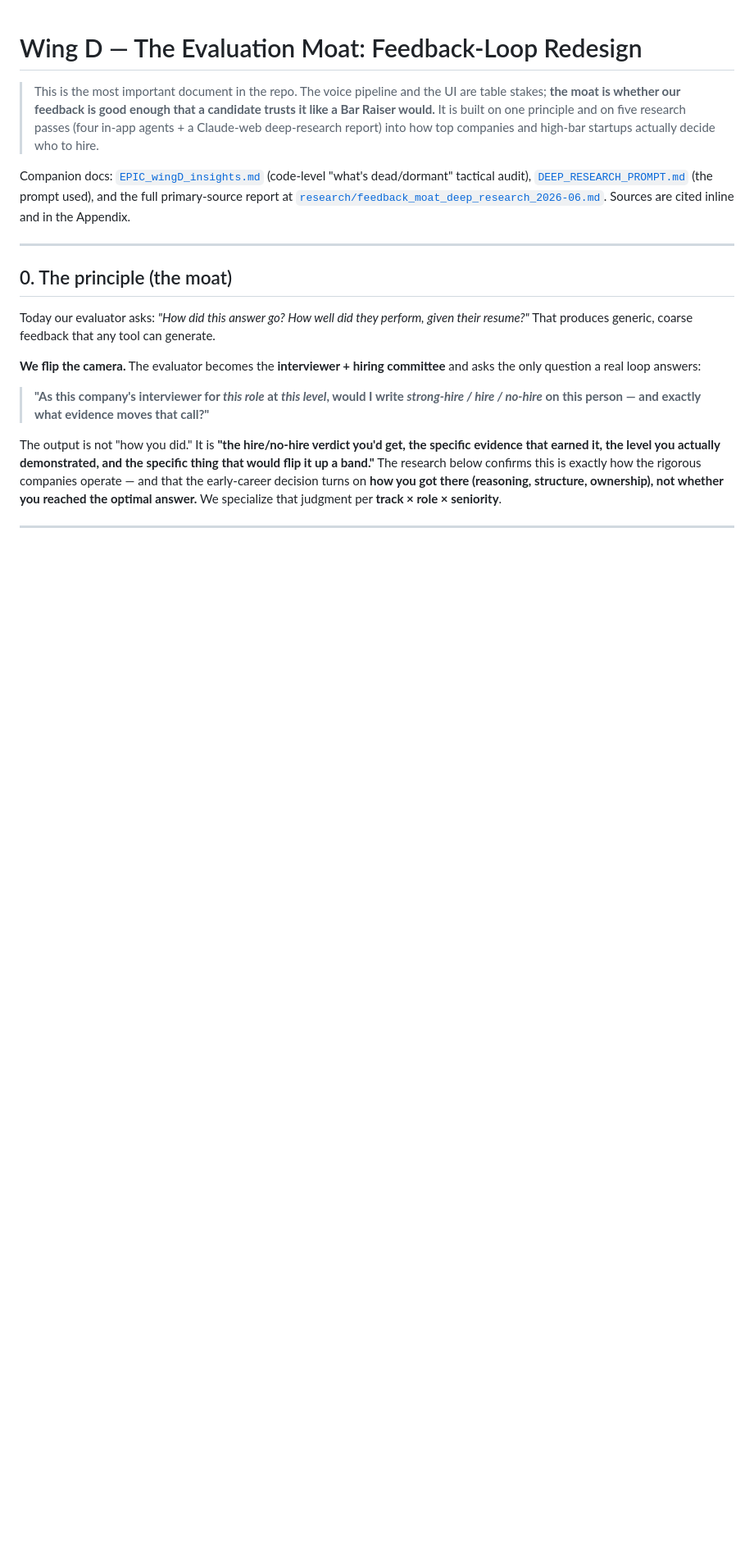
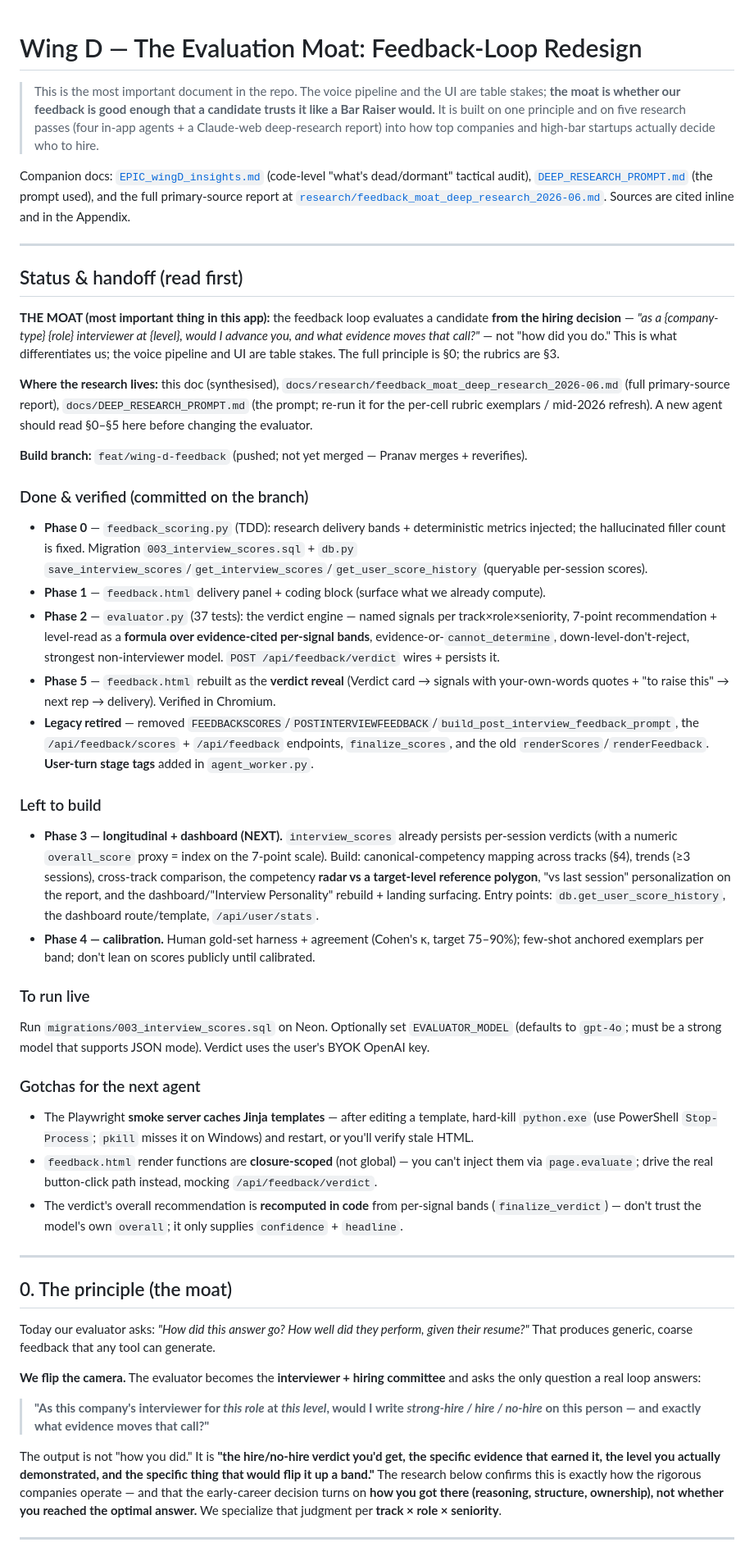
Before and after one commit to PranavMishra17/MockFlow-AI, a Markdown page: docs/EPIC_wingD_feedback_moat.md, the part around the change. Shown at 82% size. Drawn GitHub-style; blank space fills up the shorter version.

Commit message:
Wing D: add Status & handoff section to the moat doc
Top-of-doc handoff so a new agent can continue: the MOAT principle + where
the research lives, build status (P0/1/2/5 + legacy retired + stage tags
DONE; P3 longitudinal/dashboard NEXT, P4 calibration LEFT), key files,
how to run live (migration 003, EVALUATOR_MODEL), and gotchas (smoke-server
template cache, closure-scoped render fns, code-recomputed recommendation).

```diff
--- a/docs/EPIC_wingD_feedback_moat.md
+++ b/docs/EPIC_wingD_feedback_moat.md
@@ -3,6 +3,35 @@
 > This is the most important document in the repo. The voice pipeline and the UI are table stakes; **the moat is whether our feedback is good enough that a candidate trusts it like a Bar Raiser would.** It is built on one principle and on five research passes (four in-app agents + a Claude-web deep-research report) into how top companies and high-bar startups actually decide who to hire.
 
 Companion docs: [`EPIC_wingD_insights.md`](EPIC_wingD_insights.md) (code-level "what's dead/dormant" tactical audit), [`DEEP_RESEARCH_PROMPT.md`](DEEP_RESEARCH_PROMPT.md) (the prompt used), and the full primary-source report at [`research/feedback_moat_deep_research_2026-06.md`](research/feedback_moat_deep_research_2026-06.md). Sources are cited inline and in the Appendix.
+
+---
+
+## Status & handoff (read first)
+
+**THE MOAT (most important thing in this app):** the feedback loop evaluates a candidate **from the hiring decision** — *"as a {company-type} {role} interviewer at {level}, would I advance you, and what evidence moves that call?"* — not "how did you do." This is what differentiates us; the voice pipeline and UI are table stakes. The full principle is §0; the rubrics are §3.
+
+**Where the research lives:** this doc (synthesised), `docs/research/feedback_moat_deep_research_2026-06.md` (full primary-source report), `docs/DEEP_RESEARCH_PROMPT.md` (the prompt; re-run it for the per-cell rubric exemplars / mid-2026 refresh). A new agent should read §0–§5 here before changing the evaluator.
+
+**Build branch:** `feat/wing-d-feedback` (pushed; not yet merged — Pranav merges + reverifies).
+
+### Done & verified (committed on the branch)
+- **Phase 0** — `feedback_scoring.py` (TDD): research delivery bands + deterministic metrics injected; the hallucinated filler count is fixed. Migration `003_interview_scores.sql` + `db.py` `save_interview_scores`/`get_interview_scores`/`get_user_score_history` (queryable per-session scores).
+- **Phase 1** — `feedback.html` delivery panel + coding block (surface what we already compute).
+- **Phase 2** — `evaluator.py` (37 tests): the verdict engine — named signals per track×role×seniority, 7-point recommendation + level-read as a **formula over evidence-cited per-signal bands**, evidence-or-`cannot_determine`, down-level-don't-reject, strongest non-interviewer model. `POST /api/feedback/verdict` wires + persists it.
+- **Phase 5** — `feedback.html` rebuilt as the **verdict reveal** (Verdict card → signals with your-own-words quotes + "to raise this" → next rep → delivery). Verified in Chromium.
+- **Legacy retired** — removed `FEEDBACKSCORES`/`POSTINTERVIEWFEEDBACK`/`build_post_interview_feedback_prompt`, the `/api/feedback/scores` + `/api/feedback` endpoints, `finalize_scores`, and the old `renderScores`/`renderFeedback`. **User-turn stage tags** added in `agent_worker.py`.
+
+### Left to build
+- **Phase 3 — longitudinal + dashboard (NEXT).** `interview_scores` already persists per-session verdicts (with a numeric `overall_score` proxy = index on the 7-point scale). Build: canonical-competency mapping across tracks (§4), trends (≥3 sessions), cross-track comparison, the competency **radar vs a target-level reference polygon**, "vs last session" personalization on the report, and the dashboard/"Interview Personality" rebuild + landing surfacing. Entry points: `db.get_user_score_history`, the dashboard route/template, `/api/user/stats`.
+- **Phase 4 — calibration.** Human gold-set harness + agreement (Cohen's κ, target 75–90%); few-shot anchored exemplars per band; don't lean on scores publicly until calibrated.
+
+### To run live
+Run `migrations/003_interview_scores.sql` on Neon. Optionally set `EVALUATOR_MODEL` (defaults to `gpt-4o`; must be a strong model that supports JSON mode). Verdict uses the user's BYOK OpenAI key.
+
+### Gotchas for the next agent
+- The Playwright **smoke server caches Jinja templates** — after editing a template, hard-kill `python.exe` (use PowerShell `Stop-Process`; `pkill` misses it on Windows) and restart, or you'll verify stale HTML.
+- `feedback.html` render functions are **closure-scoped** (not global) — you can't inject them via `page.evaluate`; drive the real button-click path instead, mocking `/api/feedback/verdict`.
+- The verdict's overall recommendation is **recomputed in code** from per-signal bands (`finalize_verdict`) — don't trust the model's own `overall`; it only supplies `confidence` + `headline`.
 
 ---
 
```
